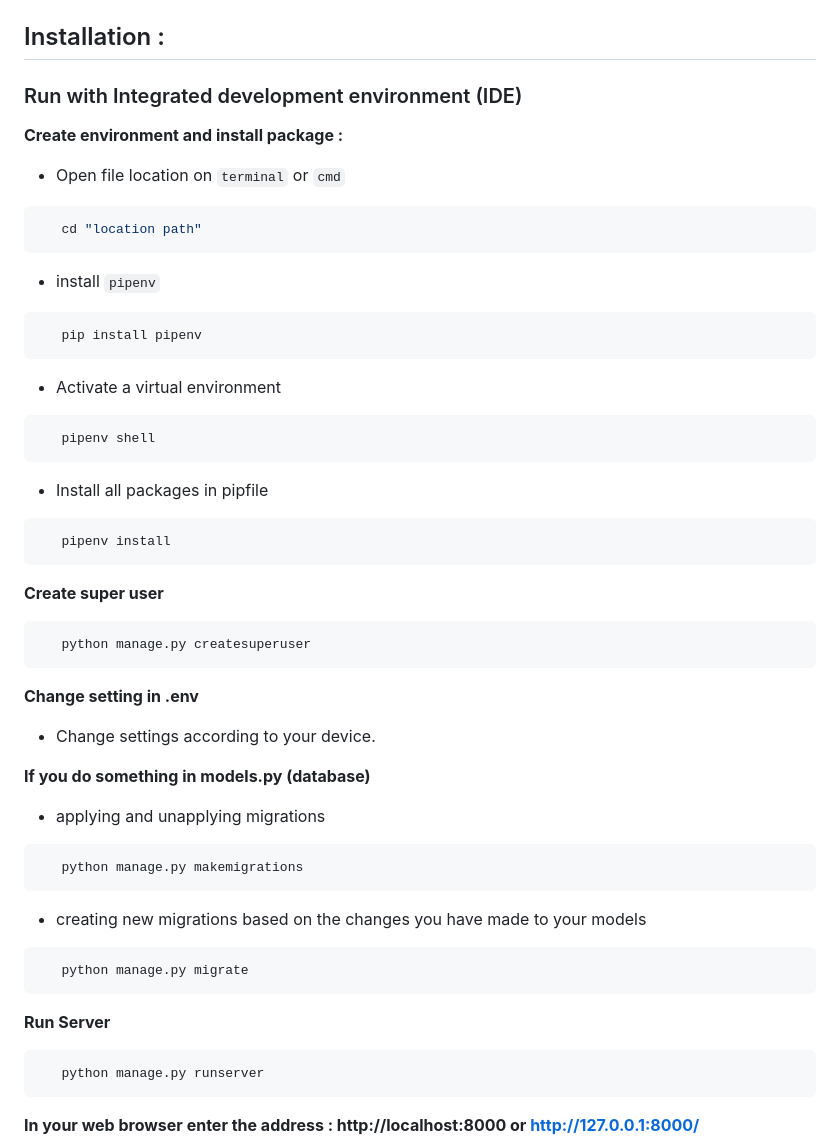
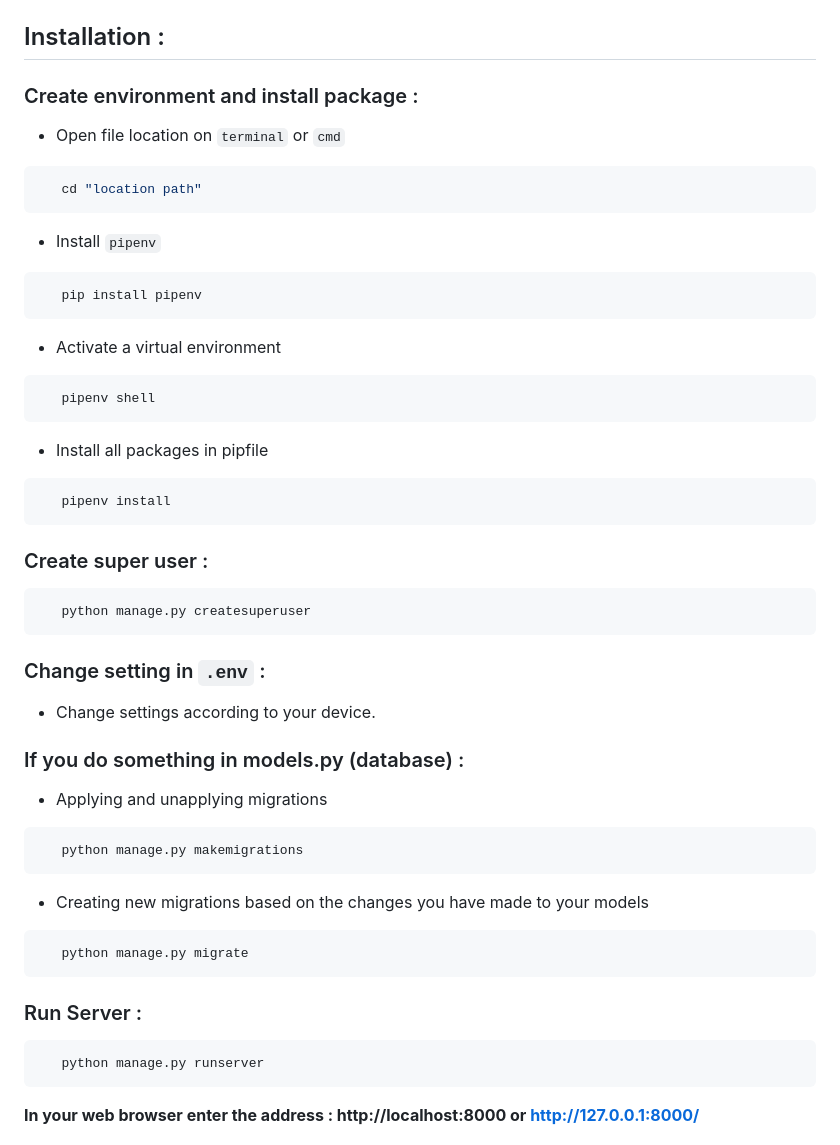
Before and after one commit to ENDYOU3/Django_Your_Name_Cafe, a Markdown page: README.md, the part around the change. Rendered like a GitHub page.

````diff
--- a/README.md
+++ b/README.md
@@ -26,13 +26,12 @@ This is a web-app created using Python and Django. This allows the user to login
 **Database :** `MySQL`
 
 ## Installation :
-### Run with Integrated development environment (IDE)
-**Create environment and install package :**
+### Create environment and install package :
    -  Open file location on `terminal` or `cmd`
 ```bash
    cd "location path"
 ```
-   -  install `pipenv`
+   -  Install `pipenv`
 ```bash
    pip install pipenv
 ```
@@ -45,25 +44,25 @@ This is a web-app created using Python and Django. This allows the user to login
    pipenv install
 ```
 
-**Create super user**
+### Create super user :
 ```bash
    python manage.py createsuperuser
 ```
 
-**Change setting in .env**
+### Change setting in `.env` :
    -  Change settings according to your device.
 
-**If you do something in models.py (database)**
-   -  applying and unapplying migrations
+### If you do something in models.py (database) :
+   -  Applying and unapplying migrations
 ```bash
    python manage.py makemigrations
 ```
-   -  creating new migrations based on the changes you have made to your models
+   -  Creating new migrations based on the changes you have made to your models
 ```bash
    python manage.py migrate
 ```
 
-**Run Server**
+### Run Server :
 ```bash
    python manage.py runserver
 ```
````
